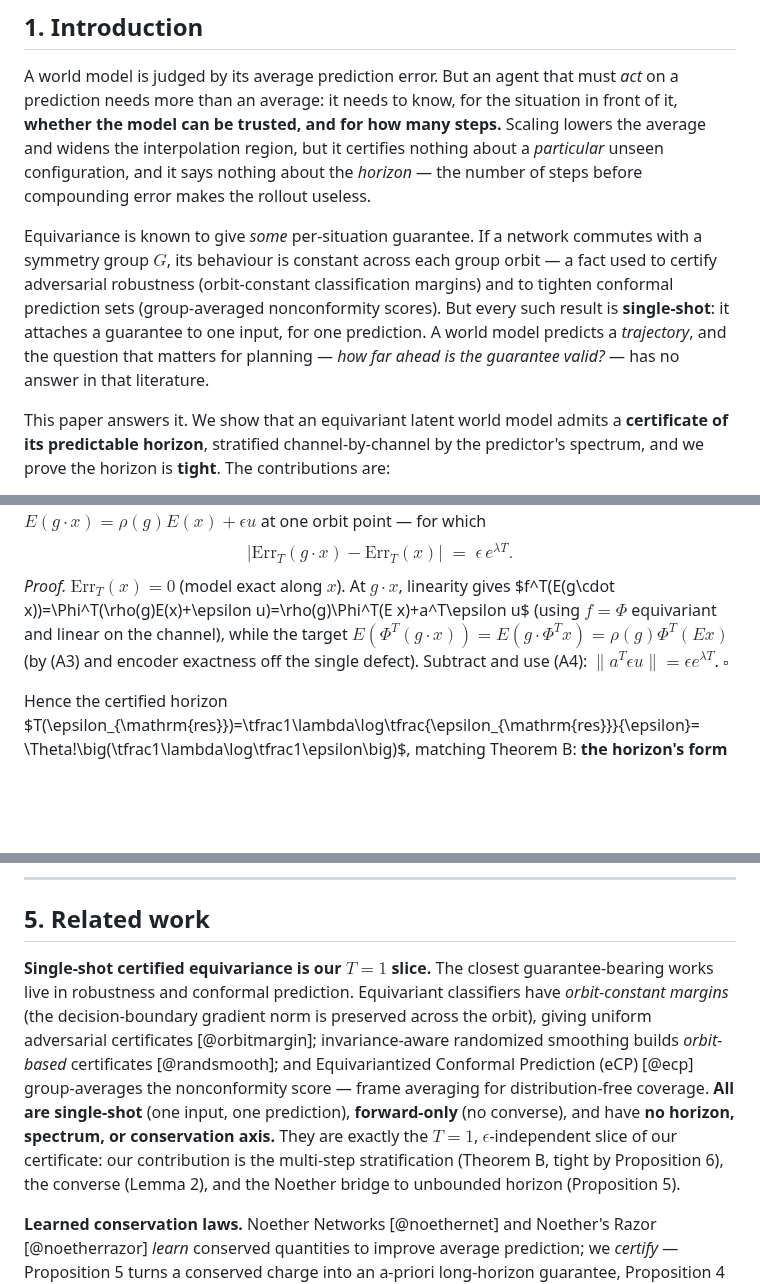
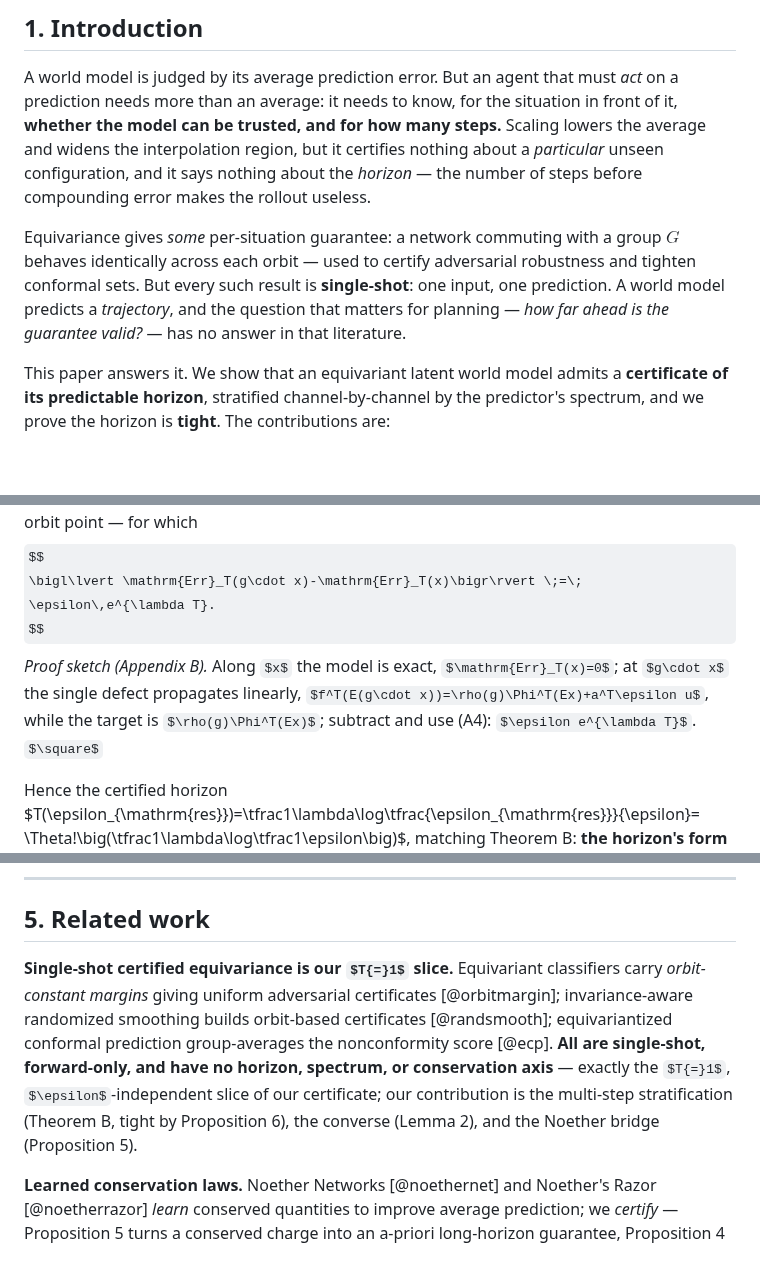
Before and after one commit to TimothyWang418/se3-ejepa, a Markdown page: papers/iclr_certified_horizons.md, 3 parts joined by grey strips. Rendered like a GitHub page; some formulas as TeX source; blank space fills up the shorter version.

```diff
--- a/papers/iclr_certified_horizons.md
+++ b/papers/iclr_certified_horizons.md
@@ -22,12 +22,10 @@ steps.** Scaling lowers the average and widens the interpolation region, but it
 unseen configuration, and it says nothing about the *horizon* — the number of steps before compounding error makes the
 rollout useless.
 
-Equivariance is known to give *some* per-situation guarantee. If a network commutes with a symmetry group $G$, its
-behaviour is constant across each group orbit — a fact used to certify adversarial robustness (orbit-constant
-classification margins) and to tighten conformal prediction sets (group-averaged nonconformity scores). But every such
-result is **single-shot**: it attaches a guarantee to one input, for one prediction. A world model predicts a
-*trajectory*, and the question that matters for planning — *how far ahead is the guarantee valid?* — has no answer in
-that literature.
+Equivariance gives *some* per-situation guarantee: a network commuting with a group $G$ behaves identically across
+each orbit — used to certify adversarial robustness and tighten conformal sets. But every such result is
+**single-shot**: one input, one prediction. A world model predicts a *trajectory*, and the question that matters for
+planning — *how far ahead is the guarantee valid?* — has no answer in that literature.
 
 This paper answers it. We show that an equivariant latent world model admits a **certificate of its predictable
 horizon**, stratified channel-by-channel by the predictor's spectrum, and we prove the horizon is **tight**. The
@@ -145,10 +139,9 @@ exact equivariance only by a single defect $E(g\cdot x)=\rho(g)E(x)+\epsilon u$
 $$
 \bigl\lvert \mathrm{Err}_T(g\cdot x)-\mathrm{Err}_T(x)\bigr\rvert \;=\; \epsilon\,e^{\lambda T}.
 $$
-*Proof.* $\mathrm{Err}_T(x)=0$ (model exact along $x$). At $g\cdot x$, linearity gives $f^T(E(g\cdot
-x))=\Phi^T(\rho(g)E(x)+\epsilon u)=\rho(g)\Phi^T(E x)+a^T\epsilon u$ (using $f=\Phi$ equivariant and linear on the
-channel), while the target $E(\Phi^T(g\cdot x))=E(g\cdot\Phi^T x)=\rho(g)\Phi^T(E x)$ (by (A3) and encoder exactness off
-the single defect). Subtract and use (A4): $\lVert a^T\epsilon u\rVert=\epsilon e^{\lambda T}$. $\square$
+*Proof sketch (Appendix B).* Along $x$ the model is exact, $\mathrm{Err}_T(x)=0$; at $g\cdot x$ the single defect
+propagates linearly, $f^T(E(g\cdot x))=\rho(g)\Phi^T(Ex)+a^T\epsilon u$, while the target is $\rho(g)\Phi^T(Ex)$;
+subtract and use (A4): $\epsilon e^{\lambda T}$. $\square$
 
 Hence the certified horizon $T(\epsilon_{\mathrm{res}})=\tfrac1\lambda\log\tfrac{\epsilon_{\mathrm{res}}}{\epsilon}=
 \Theta\!\big(\tfrac1\lambda\log\tfrac1\epsilon\big)$, matching Theorem B: **the horizon's form is two-sided, not merely
@@ -263,14 +251,12 @@ $T_{\mathrm{guar}}(\epsilon)$ from the model alone. On **uniformly-hyperbolic**
 
 ## 5. Related work
 
-**Single-shot certified equivariance is our $T{=}1$ slice.** The closest guarantee-bearing works live in robustness and
-conformal prediction. Equivariant classifiers have *orbit-constant margins* (the decision-boundary gradient norm is
-preserved across the orbit), giving uniform adversarial certificates [@orbitmargin]; invariance-aware randomized
-smoothing builds *orbit-based* certificates [@randsmooth]; and Equivariantized Conformal Prediction (eCP) [@ecp] group-averages the nonconformity score — frame averaging for distribution-free coverage. **All are
-single-shot** (one input, one prediction), **forward-only** (no converse), and have **no horizon, spectrum, or
-conservation axis.** They are exactly the $T{=}1$, $\epsilon$-independent slice of our certificate: our contribution is
-the multi-step stratification (Theorem B, tight by Proposition 6), the converse (Lemma 2), and the Noether bridge to
-unbounded horizon (Proposition 5).
+**Single-shot certified equivariance is our $T{=}1$ slice.** Equivariant classifiers carry *orbit-constant margins*
+giving uniform adversarial certificates [@orbitmargin]; invariance-aware randomized smoothing builds orbit-based
+certificates [@randsmooth]; equivariantized conformal prediction group-averages the nonconformity score [@ecp]. **All
+are single-shot, forward-only, and have no horizon, spectrum, or conservation axis** — exactly the $T{=}1$,
+$\epsilon$-independent slice of our certificate; our contribution is the multi-step stratification (Theorem B, tight
+by Proposition 6), the converse (Lemma 2), and the Noether bridge (Proposition 5).
 
 **Learned conservation laws.** Noether Networks [@noethernet] and Noether's Razor [@noetherrazor] *learn* conserved quantities to improve average prediction; we *certify* — Proposition 5 turns a conserved charge into an a-priori long-horizon guarantee, Proposition 4 forces its isotypic placement. Guarantee versus average accuracy.
 
```
Also changed, not shown: other parts of papers/iclr_certified_horizons.md (+30 -41 lines).
